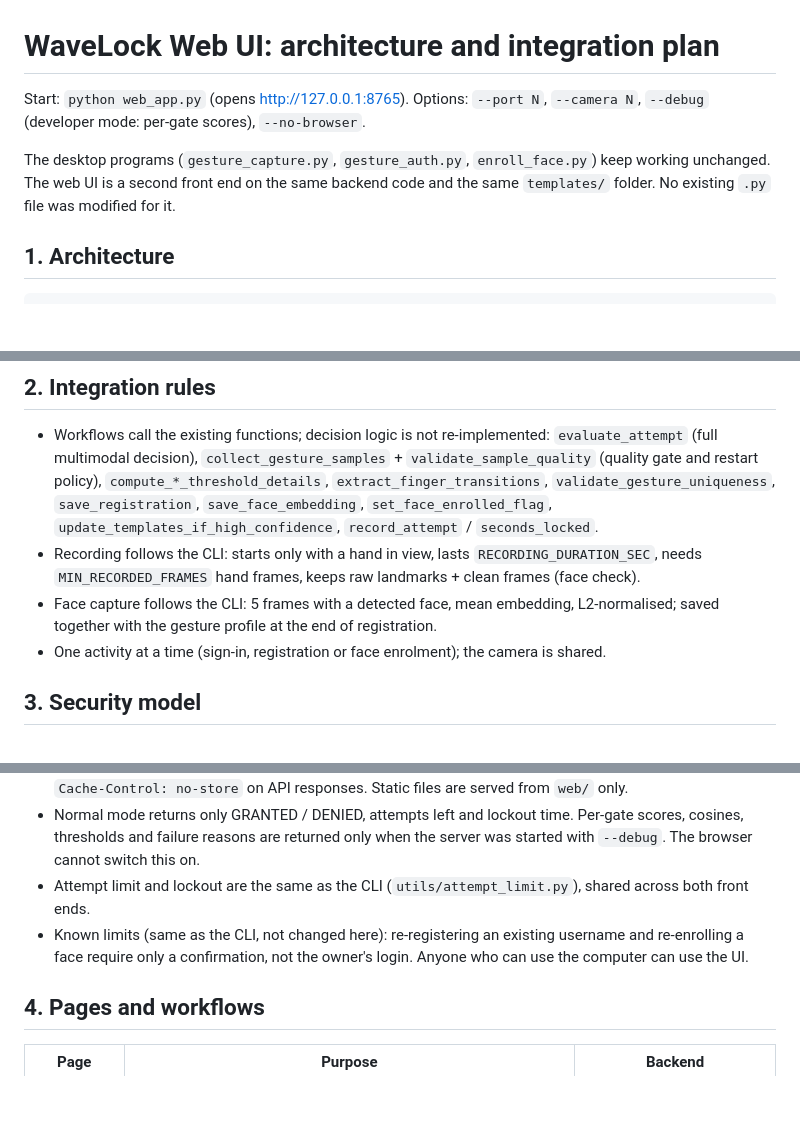
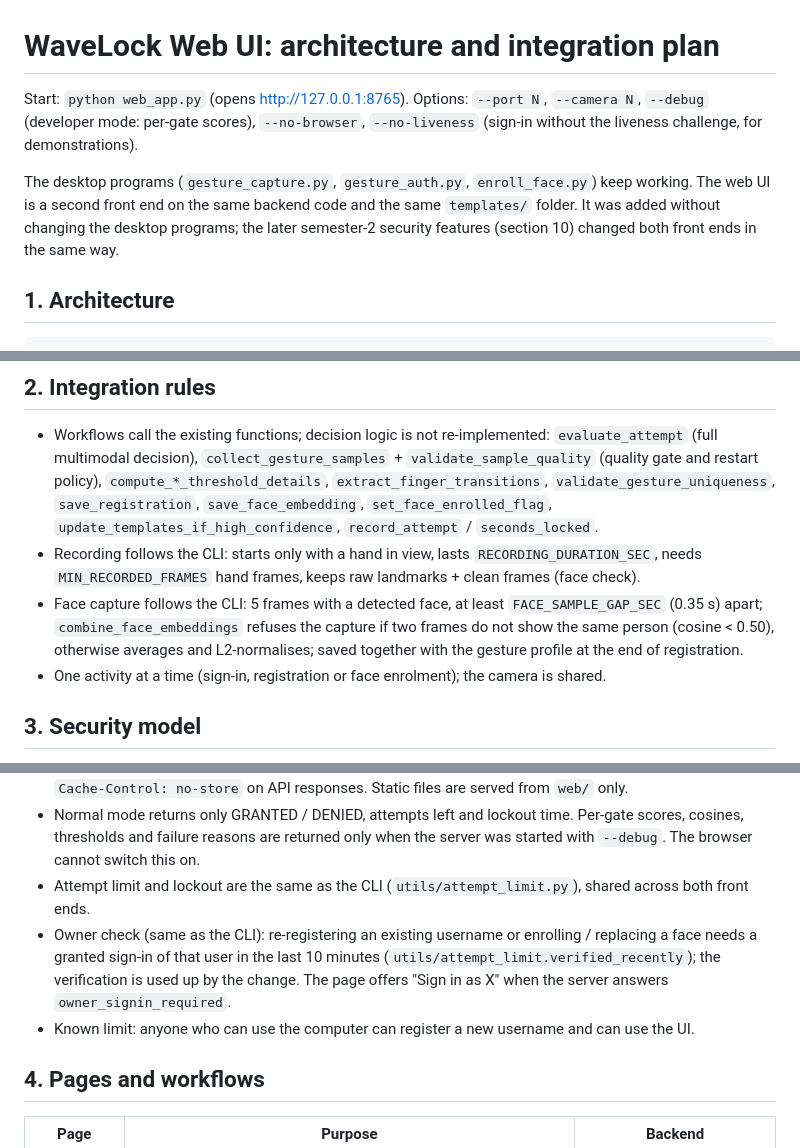
Before and after one commit to saimani1232/WaveLock, a Markdown page: gesture_auth_project/web/README.md, 3 parts joined by grey strips. GitHub-like rendering; blank space fills up the shorter version.

```diff
--- a/gesture_auth_project/web/README.md
+++ b/gesture_auth_project/web/README.md
@@ -1,8 +1,8 @@
 # WaveLock Web UI: architecture and integration plan
 
-Start: `python web_app.py` (opens http://127.0.0.1:8765). Options: `--port N`, `--camera N`, `--debug` (developer mode: per-gate scores), `--no-browser`.
+Start: `python web_app.py` (opens http://127.0.0.1:8765). Options: `--port N`, `--camera N`, `--debug` (developer mode: per-gate scores), `--no-browser`, `--no-liveness` (sign-in without the liveness challenge, for demonstrations).
 
-The desktop programs (`gesture_capture.py`, `gesture_auth.py`, `enroll_face.py`) keep working unchanged. The web UI is a second front end on the same backend code and the same `templates/` folder. No existing `.py` file was modified for it.
+The desktop programs (`gesture_capture.py`, `gesture_auth.py`, `enroll_face.py`) keep working. The web UI is a second front end on the same backend code and the same `templates/` folder. It was added without changing the desktop programs; the later semester-2 security features (section 10) changed both front ends in the same way.
 
 ## 1. Architecture
 
@@ -29,7 +29,7 @@ Why the backend owns the camera: hand landmarks must come from the same MediaPip
 
 - Workflows call the existing functions; decision logic is not re-implemented: `evaluate_attempt` (full multimodal decision), `collect_gesture_samples` + `validate_sample_quality` (quality gate and restart policy), `compute_*_threshold_details`, `extract_finger_transitions`, `validate_gesture_uniqueness`, `save_registration`, `save_face_embedding`, `set_face_enrolled_flag`, `update_templates_if_high_confidence`, `record_attempt` / `seconds_locked`.
 - Recording follows the CLI: starts only with a hand in view, lasts `RECORDING_DURATION_SEC`, needs `MIN_RECORDED_FRAMES` hand frames, keeps raw landmarks + clean frames (face check).
-- Face capture follows the CLI: 5 frames with a detected face, mean embedding, L2-normalised; saved together with the gesture profile at the end of registration.
+- Face capture follows the CLI: 5 frames with a detected face, at least `FACE_SAMPLE_GAP_SEC` (0.35 s) apart; `combine_face_embeddings` refuses the capture if two frames do not show the same person (cosine < 0.50), otherwise averages and L2-normalises; saved together with the gesture profile at the end of registration.
 - One activity at a time (sign-in, registration or face enrolment); the camera is shared.
 
 ## 3. Security model
@@ -39,7 +39,8 @@ Why the backend owns the camera: hand landmarks must come from the same MediaPip
 - Strict Content-Security-Policy (`'self'` only), `X-Content-Type-Options`, `Referrer-Policy: no-referrer`, `Cache-Control: no-store` on API responses. Static files are served from `web/` only.
 - Normal mode returns only GRANTED / DENIED, attempts left and lockout time. Per-gate scores, cosines, thresholds and failure reasons are returned only when the server was started with `--debug`. The browser cannot switch this on.
 - Attempt limit and lockout are the same as the CLI (`utils/attempt_limit.py`), shared across both front ends.
-- Known limits (same as the CLI, not changed here): re-registering an existing username and re-enrolling a face require only a confirmation, not the owner's login. Anyone who can use the computer can use the UI.
+- Owner check (same as the CLI): re-registering an existing username or enrolling / replacing a face needs a granted sign-in of that user in the last 10 minutes (`utils/attempt_limit.verified_recently`); the verification is used up by the change. The page offers "Sign in as X" when the server answers `owner_signin_required`.
+- Known limit: anyone who can use the computer can register a new username and can use the UI.
 
 ## 4. Pages and workflows
 
```
Also changed, not shown: other parts of gesture_auth_project/web/README.md (+14 -1 lines), README.md (+10 -2 lines).
